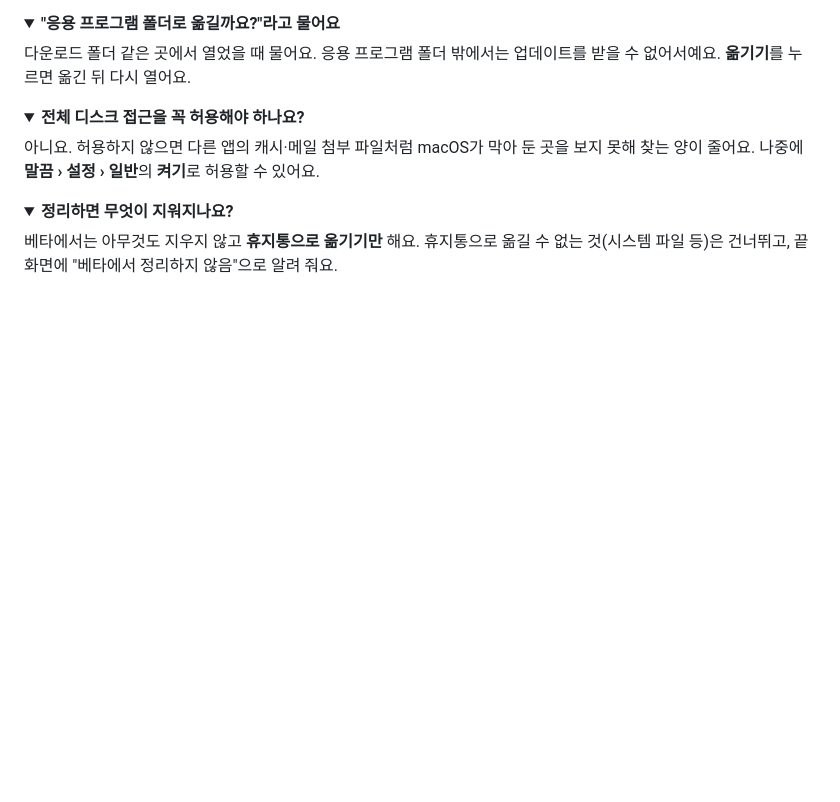
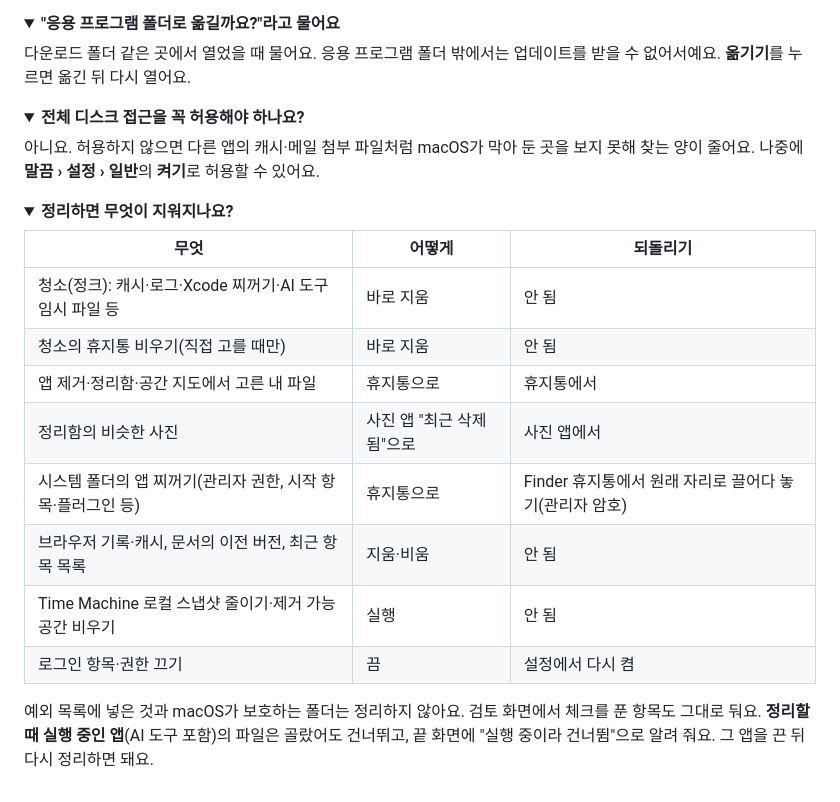
Before and after one commit to gkgk545/WashMyMac_homebrew, a Markdown page: README.md, the part around one of its changes. GitHub-like rendering; folded sections open; blank space fills up the shorter version.

```diff
--- a/README.md
+++ b/README.md
@@ -163,5 +182,17 @@ Homebrew로 설치하면 이 창이 뜨지 않아요.
 <details>
 <summary><b>정리하면 무엇이 지워지나요?</b></summary>
 
-베타에서는 아무것도 지우지 않고 **휴지통으로 옮기기만** 해요. 휴지통으로 옮길 수 없는 것(시스템 파일 등)은 건너뛰고, 끝 화면에 "베타에서 정리하지 않음"으로 알려 줘요.
+| 무엇 | 어떻게 | 되돌리기 |
+|---|---|---|
+| 청소(정크): 캐시·로그·Xcode 찌꺼기·AI 도구 임시 파일 등 | 바로 지움 | 안 됨 |
+| 청소의 휴지통 비우기(직접 고를 때만) | 바로 지움 | 안 됨 |
+| 앱 제거·정리함·공간 지도에서 고른 내 파일 | 휴지통으로 | 휴지통에서 |
+| 정리함의 비슷한 사진 | 사진 앱 "최근 삭제됨"으로 | 사진 앱에서 |
+| 시스템 폴더의 앱 찌꺼기(관리자 권한, 시작 항목·플러그인 등) | 휴지통으로 | Finder 휴지통에서 원래 자리로 끌어다 놓기(관리자 암호) |
+| 브라우저 기록·캐시, 문서의 이전 버전, 최근 항목 목록 | 지움·비움 | 안 됨 |
+| Time Machine 로컬 스냅샷 줄이기·제거 가능 공간 비우기 | 실행 | 안 됨 |
+| 로그인 항목·권한 끄기 | 끔 | 설정에서 다시 켬 |
+
+예외 목록에 넣은 것과 macOS가 보호하는 폴더는 정리하지 않아요. 검토 화면에서 체크를 푼 항목도 그대로 둬요.
+**정리할 때 실행 중인 앱**(AI 도구 포함)의 파일은 골랐어도 건너뛰고, 끝 화면에 "실행 중이라 건너뜀"으로 알려 줘요. 그 앱을 끈 뒤 다시 정리하면 돼요.
 </details>
```
Also changed, not shown: other parts of README.md (+35 -16 lines), media/settings-updates.png, media/smart-care-intro.png, media/smart-care-results.png, media/space-lens.png, 3 other files.
